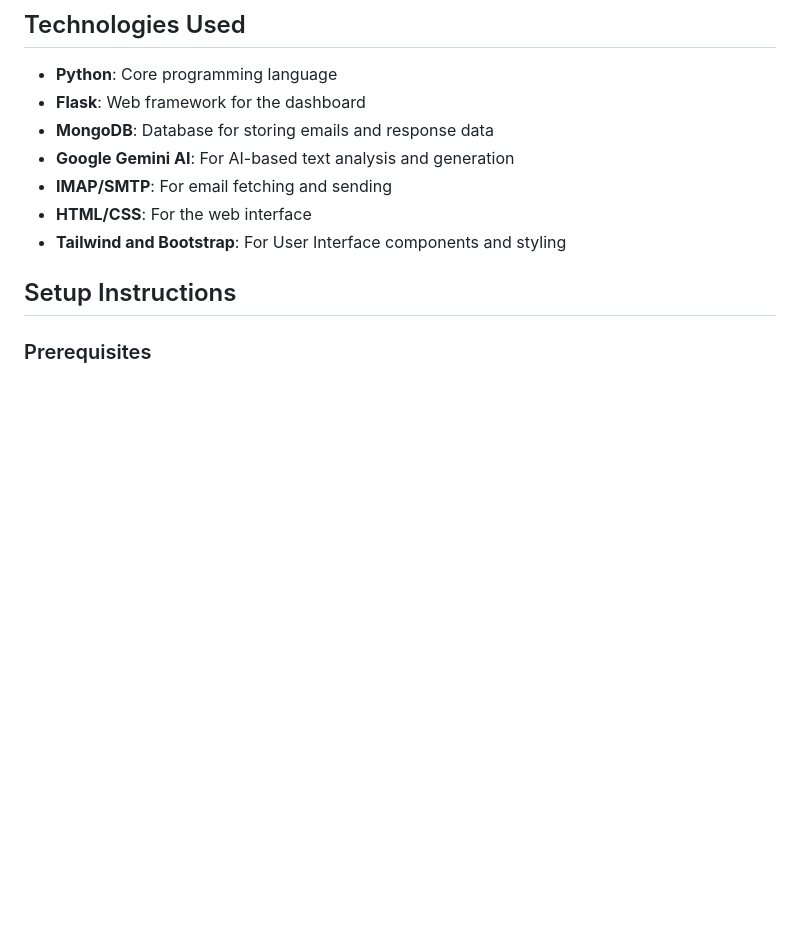
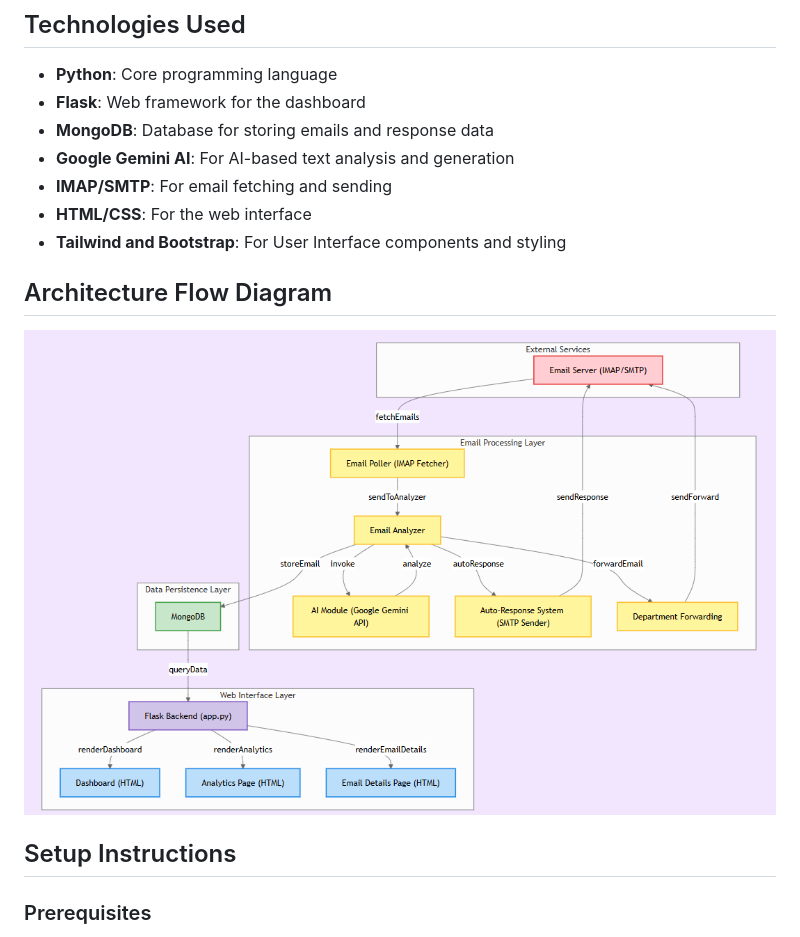
Before and after one commit to Pratheek-achar/84TeamWanderers, a Markdown page: README.md, the part around the change. Drawn GitHub-style; blank space fills up the shorter version.

```diff
--- a/README.md
+++ b/README.md
@@ -26,6 +26,9 @@ The Smart Email Management System is an AI-powered solution designed to automate
 - **IMAP/SMTP**: For email fetching and sending
 - **HTML/CSS**: For the web interface
 - **Tailwind and Bootstrap**: For User Interface components and styling
+
+## Architecture Flow Diagram
+![Flow-diagram](./flowchart-diagram.png)
 
 ## Setup Instructions
 
```
